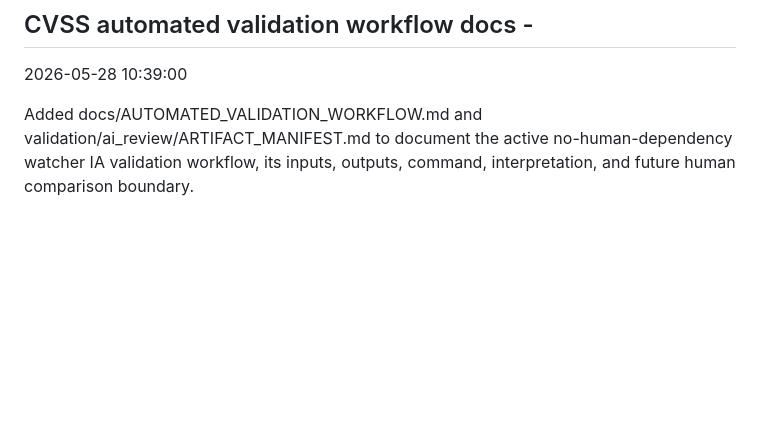
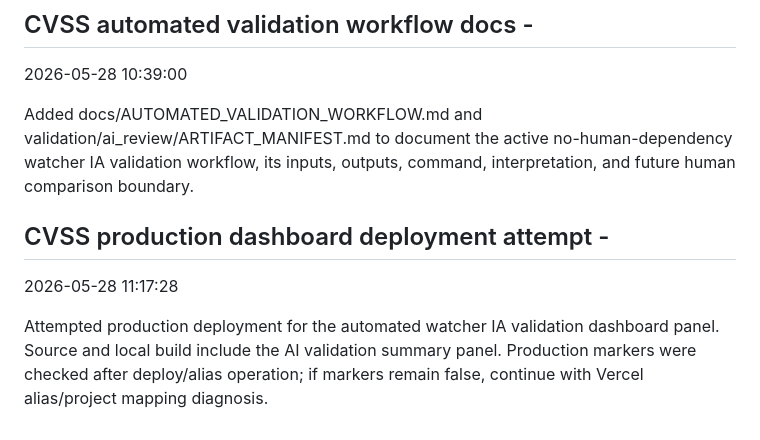
Before and after one commit to HelpUSA/cvss, a Markdown page: docs/CURRENT_HANDOFF.md, the part around the change. Drawn GitHub-style; blank space fills up the shorter version.

Commit message:
Document CVSS AI dashboard production deploy attempt

```diff
--- a/docs/CURRENT_HANDOFF.md
+++ b/docs/CURRENT_HANDOFF.md
@@ -177,3 +177,9 @@ Enhanced scripts/run_ai_validation_queue.ps1 to emit validation/ai_review/output
 2026-05-28 10:39:00
 
 Added docs/AUTOMATED_VALIDATION_WORKFLOW.md and validation/ai_review/ARTIFACT_MANIFEST.md to document the active no-human-dependency watcher IA validation workflow, its inputs, outputs, command, interpretation, and future human comparison boundary.
+
+
+## CVSS production dashboard deployment attempt -
+2026-05-28 11:17:28
+
+Attempted production deployment for the automated watcher IA validation dashboard panel. Source and local build include the AI validation summary panel. Production markers were checked after deploy/alias operation; if markers remain false, continue with Vercel alias/project mapping diagnosis.
```
